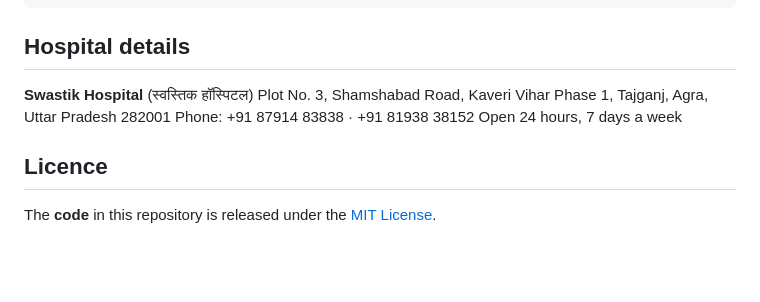
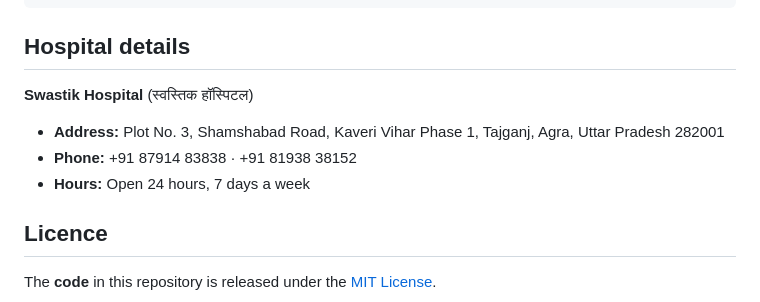
Before and after one commit to MOHILKUMAR/Swastik_Demo, a Markdown page: README.md, the part around the change. GitHub-like rendering; blank space fills up the shorter version.

Commit message:
Fix formatting of hospital details in README

```diff
--- a/README.md
+++ b/README.md
@@ -89,9 +89,10 @@ Swastik_Demo/
 ## Hospital details
 
 **Swastik Hospital** (स्वस्तिक हॉस्पिटल)
-Plot No. 3, Shamshabad Road, Kaveri Vihar Phase 1, Tajganj, Agra, Uttar Pradesh 282001
-Phone: +91 87914 83838 · +91 81938 38152
-Open 24 hours, 7 days a week
+
+- **Address:** Plot No. 3, Shamshabad Road, Kaveri Vihar Phase 1, Tajganj, Agra, Uttar Pradesh 282001
+- **Phone:** +91 87914 83838 · +91 81938 38152
+- **Hours:** Open 24 hours, 7 days a week
 
 ## Licence
 
```
